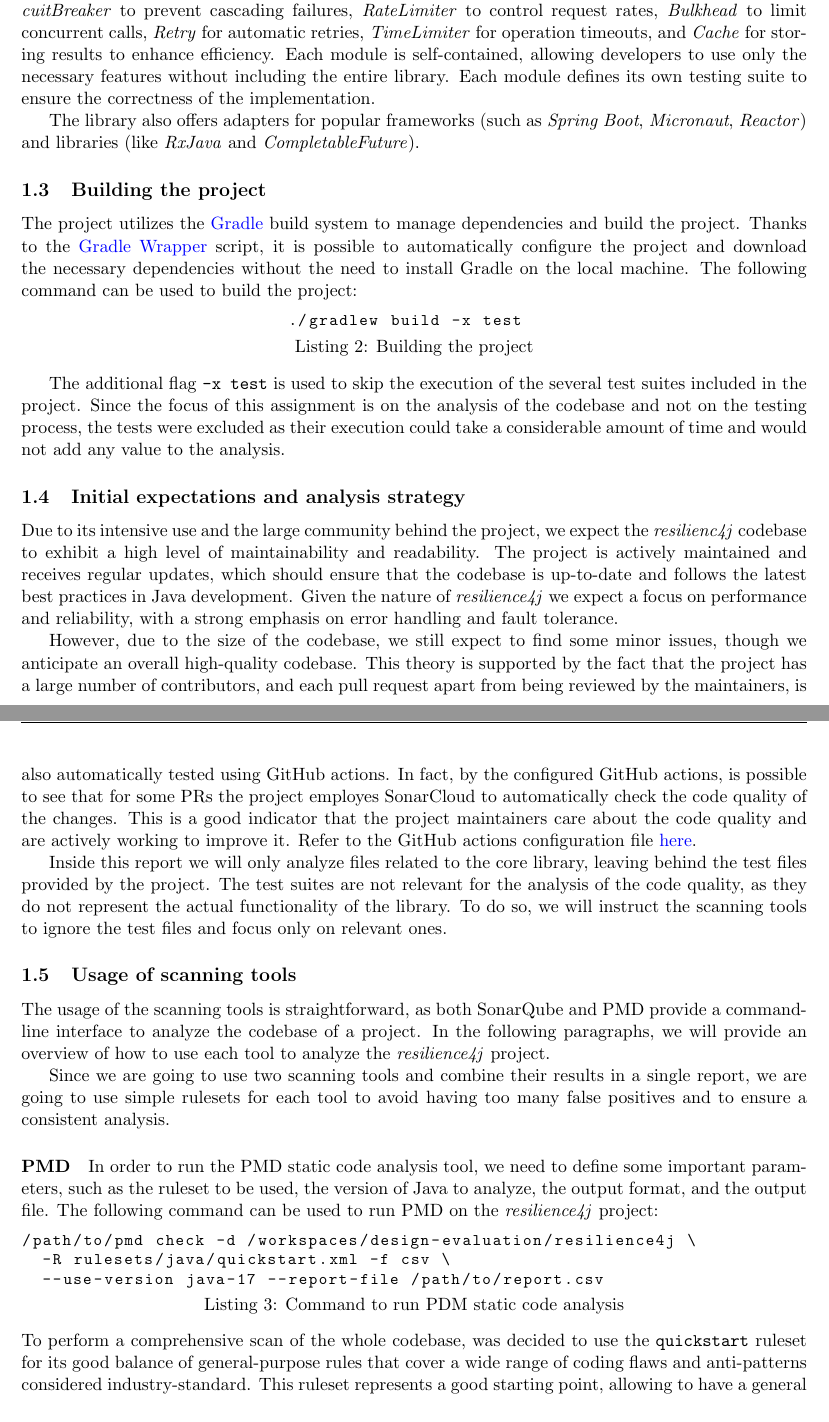
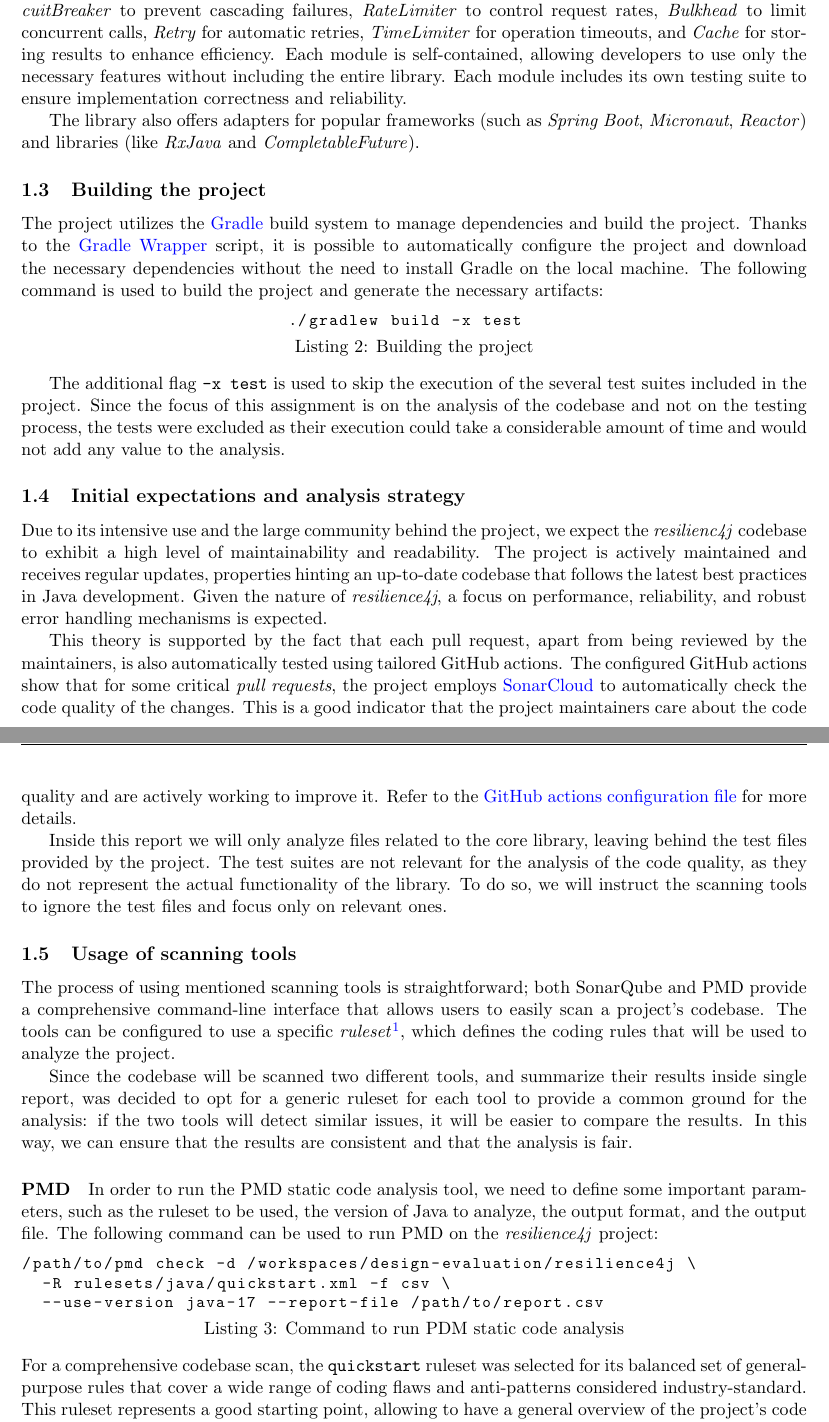
Before and after one commit to lucadibello/codebase-design-evaluation, a LaTeX problem sheet (report/assignment_report.tex, which reads report/contents/introduction.tex): two parts of pages 2 and 3 of 7, joined at a grey line, cut so that both start at the same text. Compiled offline with pdfLaTeX.

Commit message:
Updated report!

```diff
--- a/report/contents/introduction.tex
+++ b/report/contents/introduction.tex
@@ -31,13 +31,13 @@
 
 \subsection{High-level overview of the project structure}
 
-The \textit{resilience4j} library includes six main modules designed to improve application resiliency: \textit{CircuitBreaker} to prevent cascading failures, \textit{RateLimiter} to control request rates, \textit{Bulkhead} to limit concurrent calls, \textit{Retry} for automatic retries, \textit{TimeLimiter} for operation timeouts, and \textit{Cache} for storing results to enhance efficiency. Each module is self-contained, allowing developers to use only the necessary features without including the entire library. Each module defines its own testing suite to ensure the correctness of the implementation.
+The \textit{resilience4j} library includes six main modules designed to improve application resiliency: \textit{CircuitBreaker} to prevent cascading failures, \textit{RateLimiter} to control request rates, \textit{Bulkhead} to limit concurrent calls, \textit{Retry} for automatic retries, \textit{TimeLimiter} for operation timeouts, and \textit{Cache} for storing results to enhance efficiency. Each module is self-contained, allowing developers to use only the necessary features without including the entire library. Each module includes its own testing suite to ensure implementation correctness and reliability.
 
 The library also offers adapters for popular frameworks (such as \textit{Spring Boot}, \textit{Micronaut}, \textit{Reactor}) and libraries (like \textit{RxJava} and \textit{CompletableFuture}).
 
 \subsection{Building the project}
 
-The project utilizes the \href{https://gradle.org/}{Gradle} build system to manage dependencies and build the project. Thanks to the \href{https://docs.gradle.org/current/userguide/gradle_wrapper.html}{Gradle Wrapper} script, it is possible to automatically configure the project and download the necessary dependencies without the need to install Gradle on the local machine. The following command can be used to build the project:
+The project utilizes the \href{https://gradle.org/}{Gradle} build system to manage dependencies and build the project. Thanks to the \href{https://docs.gradle.org/current/userguide/gradle_wrapper.html}{Gradle Wrapper} script, it is possible to automatically configure the project and download the necessary dependencies without the need to install Gradle on the local machine. The following command is used to build the project and generate the necessary artifacts:
 
 \begin{lstlisting}[language=C++, caption=Building the project]
                           ./gradlew build -x test
@@ -48,17 +48,17 @@
 \subsection{Initial expectations and analysis strategy}
 \label{sec:initial_expectations}
 
-Due to its intensive use and the large community behind the project, we expect the \textit{resilienc4j} codebase to exhibit a high level of maintainability and readability. The project is actively maintained and receives regular updates, which should ensure that the codebase is up-to-date and follows the latest best practices in Java development. Given the nature of \textit{resilience4j} we expect a focus on performance and reliability, with a strong emphasis on error handling and fault tolerance.
+Due to its intensive use and the large community behind the project, we expect the \textit{resilienc4j} codebase to exhibit a high level of maintainability and readability. The project is actively maintained and receives regular updates, properties hinting an up-to-date codebase that follows the latest best practices in Java development. Given the nature of \textit{resilience4j}, a focus on performance, reliability, and robust error handling mechanisms is expected.
 
-However, due to the size of the codebase, we still expect to find some minor issues, though we anticipate an overall high-quality codebase. This theory is supported by the fact that the project has a large number of contributors, and each pull request apart from being reviewed by the maintainers, is also automatically tested using GitHub actions. In fact, by the configured GitHub actions, is possible to see that for some PRs the project employes SonarCloud to automatically check the code quality of the changes. This is a good indicator that the project maintainers care about the code quality and are actively working to improve it. Refer to the GitHub actions configuration file \href{https://github.com/resilience4j/resilience4j/blob/master/.github/workflows/gradle-build.yml#L54}{here}.
+This theory is supported by the fact that each pull request, apart from being reviewed by the maintainers, is also automatically tested using tailored GitHub actions. The configured GitHub actions show that for some critical \textit{pull requests}, the project employs \href{https://sonarcloud.io/}{SonarCloud} to automatically check the code quality of the changes. This is a good indicator that the project maintainers care about the code quality and are actively working to improve it. Refer to the \href{https://github.com/resilience4j/resilience4j/blob/master/.github/workflows/gradle-build.yml#L54}{GitHub actions configuration file} for more details.
 
 Inside this report we will only analyze files related to the core library, leaving behind the test files provided by the project. The test suites are not relevant for the analysis of the code quality, as they do not represent the actual functionality of the library. To do so, we will instruct the scanning tools to ignore the test files and focus only on relevant ones.
 
 \subsection{Usage of scanning tools}
 
-The usage of the scanning tools is straightforward, as both SonarQube and PMD provide a command-line interface to analyze the codebase of a project. In the following paragraphs, we will provide an overview of how to use each tool to analyze the \textit{resilience4j} project.
+The process of using mentioned scanning tools is straightforward; both SonarQube and PMD provide a comprehensive command-line interface that allows users to easily scan a project's codebase. The tools can be configured to use a specific \textit{ruleset}\footnote{Set of rules that the tool uses to detect issues in the codebase.}, which defines the coding rules that will be used to analyze the project.
 
-Since we are going to use two scanning tools and combine their results in a single report, we are going to use simple rulesets for each tool to avoid having too many false positives and to ensure a consistent analysis.
+Since the codebase will be scanned two different tools, and summarize their results inside single report, was decided to opt for a generic ruleset for each tool to provide a common ground for the analysis: if the two tools will detect similar issues, it will be easier to compare the results. In this way, we can ensure that the results are consistent and that the analysis is fair.
 
 \paragraph{PMD}
 \label{sec:pmd_usage}
@@ -71,7 +71,7 @@
   --use-version java-17 --report-file /path/to/report.csv
 \end{lstlisting}
 
-\noindent To perform a comprehensive scan of the whole codebase, was decided to use the \texttt{quickstart} ruleset for its good balance of general-purpose rules that cover a wide range of coding flaws and anti-patterns considered industry-standard. This ruleset represents a good starting point, allowing to have a general overview of the project's code quality. Refer to the \href{https://pmd.github.io/pmd/pmd_rules_java.html#additional-rulesets}{PMD documentation} for a complete list of rules included in the \texttt{quickstart} ruleset.
+\noindent For a comprehensive codebase scan, the \texttt{quickstart} ruleset was selected for its balanced set of general-purpose rules that cover a wide range of coding flaws and anti-patterns considered industry-standard. This ruleset represents a good starting point, allowing to have a general overview of the project's code quality. Refer to the \href{https://pmd.github.io/pmd/pmd_rules_java.html#additional-rulesets}{PMD documentation} for a complete list of rules included in the \texttt{quickstart} ruleset.
 
 The output format was set to \texttt{csv} in order to easily preprocess the results. Refer to \autoref{sec:data_preprocessing} for more details.
 
```
Also changed, not shown: report/contents/analysis.tex (+18 -18 lines), report/assignment_report.pdf, report/contents/introduction.tex (12 more changed lines).
